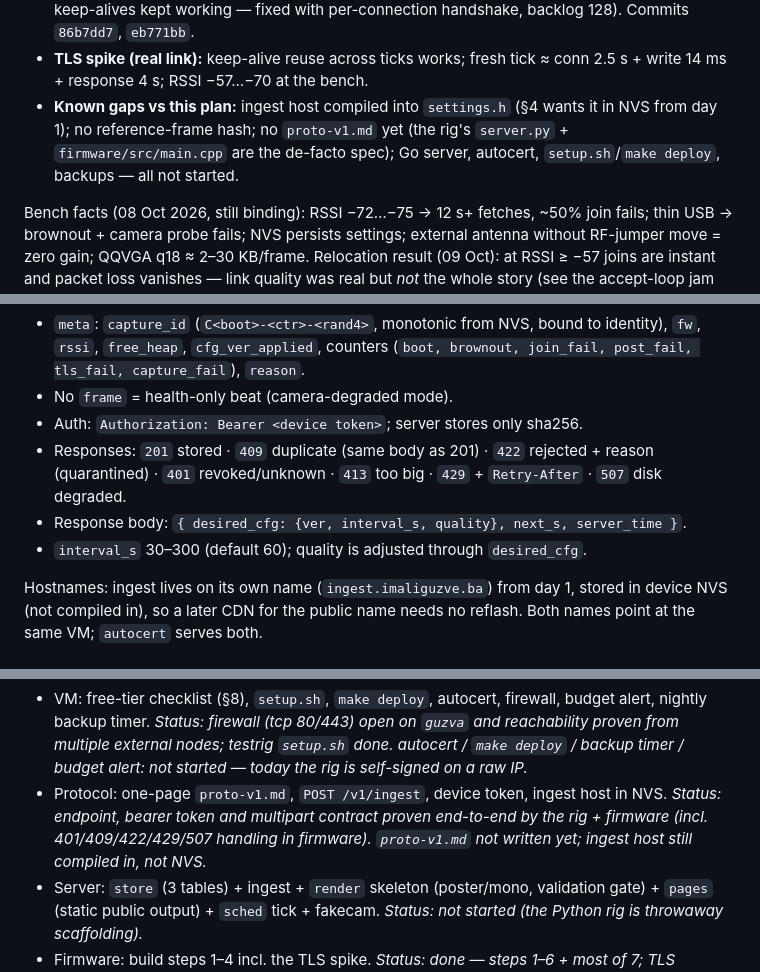
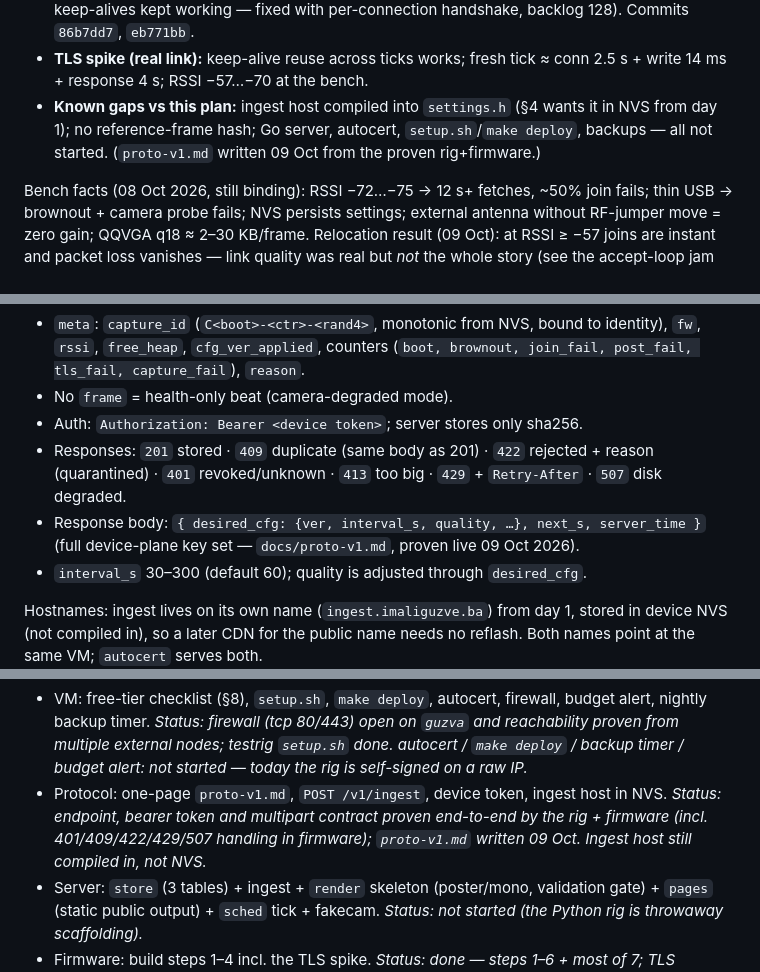
Before and after one commit to Punff/guzva, a Markdown page: PLAN.md, 3 parts joined by grey strips. GitHub-like rendering.

```diff
--- a/PLAN.md
+++ b/PLAN.md
@@ -28,9 +28,9 @@ Status (09 Oct 2026 — supersedes the old POC-state note):
 - **TLS spike (real link):** keep-alive reuse across ticks works; fresh tick
   ≈ conn 2.5 s + write 14 ms + response 4 s; RSSI −57…−70 at the bench.
 - **Known gaps vs this plan:** ingest host compiled into `settings.h` (§4
-  wants it in NVS from day 1); no reference-frame hash; no `proto-v1.md` yet
-  (the rig's `server.py` + `firmware/src/main.cpp` are the de-facto spec);
-  Go server, autocert, `setup.sh`/`make deploy`, backups — all not started.
+  wants it in NVS from day 1); no reference-frame hash; Go server, autocert,
+  `setup.sh`/`make deploy`, backups — all not started. (`proto-v1.md` written
+  09 Oct from the proven rig+firmware.)
 
 Bench facts (08 Oct 2026, still binding): RSSI −72…−75 → 12 s+ fetches, ~50%
 join fails; thin USB → brownout + camera probe fails; NVS persists settings;
@@ -140,7 +140,8 @@ dedicated `guzva` user.
 - Responses: `201` stored · `409` duplicate (same body as 201) · `422` rejected +
   reason (quarantined) · `401` revoked/unknown · `413` too big · `429` +
   `Retry-After` · `507` disk degraded.
-- Response body: `{ desired_cfg: {ver, interval_s, quality}, next_s, server_time }`.
+- Response body: `{ desired_cfg: {ver, interval_s, quality, …}, next_s, server_time }`
+  (full device-plane key set — `docs/proto-v1.md`, proven live 09 Oct 2026).
 - `interval_s` 30–300 (default 60); quality is adjusted through `desired_cfg`.
 
 Hostnames: ingest lives on its own name (`ingest.imaliguzve.ba`) from day 1,
@@ -400,8 +401,8 @@ GPIO automation, multi-photo strips, OAuth, AVIF/WebP, K8s, managed DB.
 - Protocol: one-page `proto-v1.md`, `POST /v1/ingest`, device token, ingest host
   in NVS.
   *Status: endpoint, bearer token and multipart contract proven end-to-end by
-  the rig + firmware (incl. 401/409/422/429/507 handling in firmware).
-  `proto-v1.md` not written yet; ingest host still compiled in, not NVS.*
+  the rig + firmware (incl. 401/409/422/429/507 handling in firmware);
+  `proto-v1.md` written 09 Oct. Ingest host still compiled in, not NVS.*
 - Server: `store` (3 tables) + ingest + `render` skeleton (poster/mono,
   validation gate) + `pages` (static public output) + `sched` tick + fakecam.
   *Status: not started (the Python rig is throwaway scaffolding).*
```
Also changed, not shown: docs/proto-v1.md (added, +184 -0 lines).
